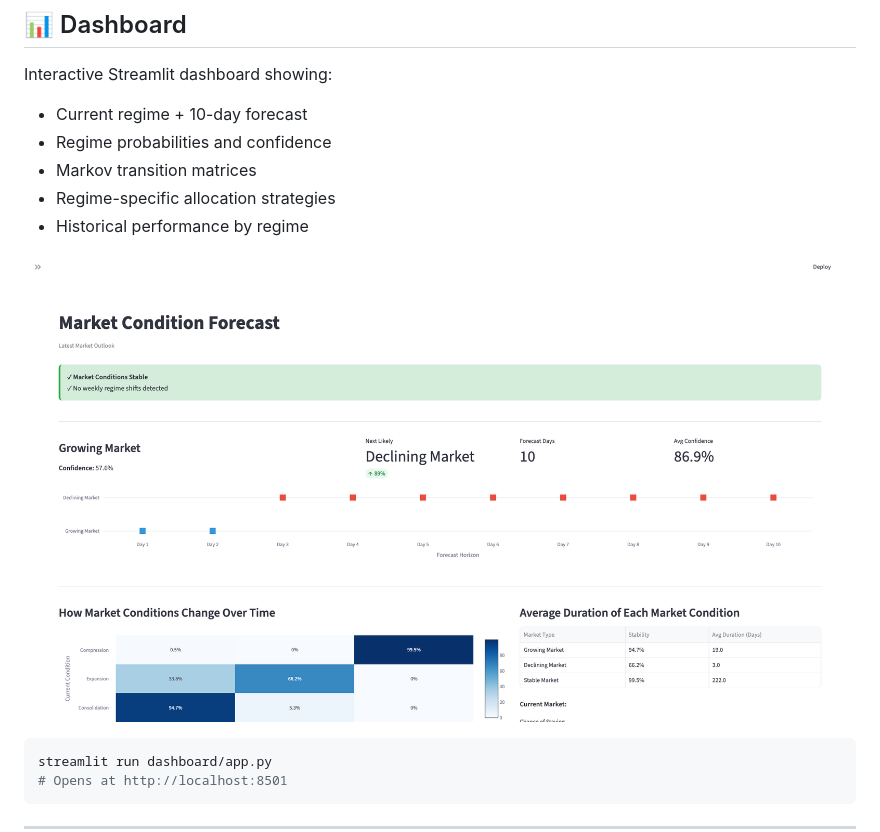
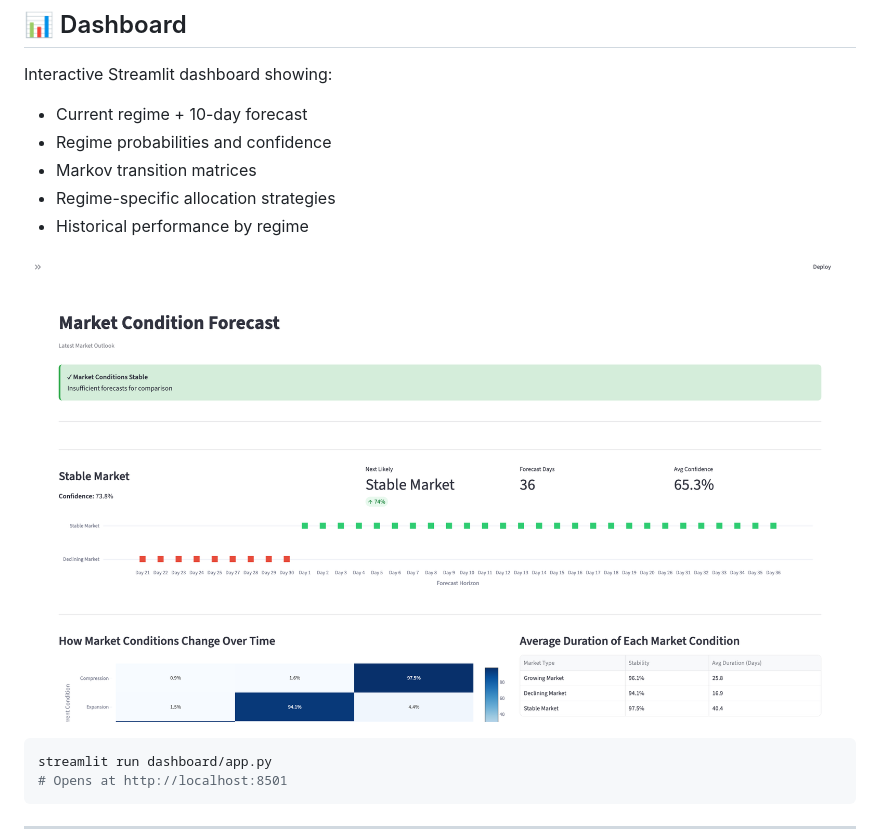
Before and after one commit to EpbAiD/marketpulse, a Markdown page: README.md, the part around the change. Rendered like a GitHub page; pictures changed too: assets/dashboard.png (added).

````diff
--- a/README.md
+++ b/README.md
@@ -80,7 +80,7 @@ Interactive Streamlit dashboard showing:
 - Regime-specific allocation strategies
 - Historical performance by regime
 
-![Dashboard Overview](dashboard_overview.png)
+![Dashboard Overview](assets/dashboard.png)
 
 ```bash
 streamlit run dashboard/app.py
````
Also changed, not shown: 3 other files.
